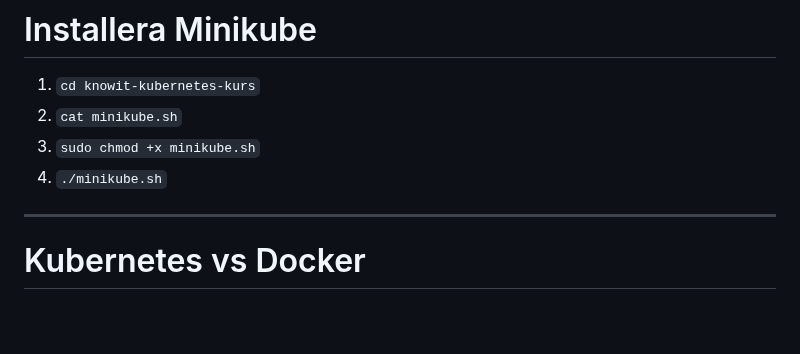
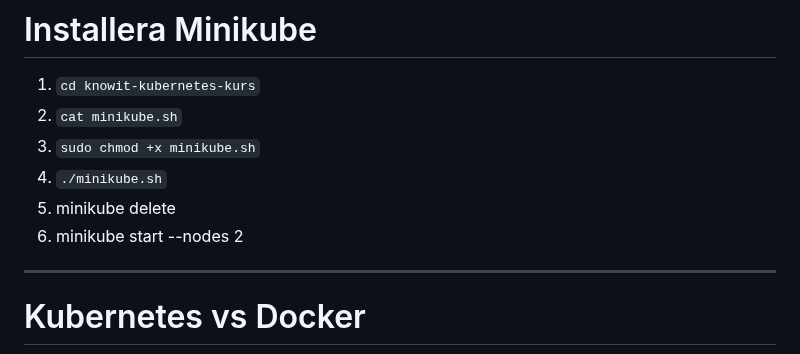
Before and after one commit to domikini/docker-k8s-kurs-och-cert, a Markdown page: 3-kubernetes-grund-1/3-kubernetes-grund-1.md, the part around the change. Drawn GitHub-style; blank space fills up the shorter version.

```diff
--- a/3-kubernetes-grund-1/3-kubernetes-grund-1.md
+++ b/3-kubernetes-grund-1/3-kubernetes-grund-1.md
@@ -77,6 +77,8 @@ style: |
 2. `cat minikube.sh`
 3. `sudo chmod +x minikube.sh`
 4. `./minikube.sh`
+5. minikube delete
+6. minikube start --nodes 2
 
 ---
 
```
